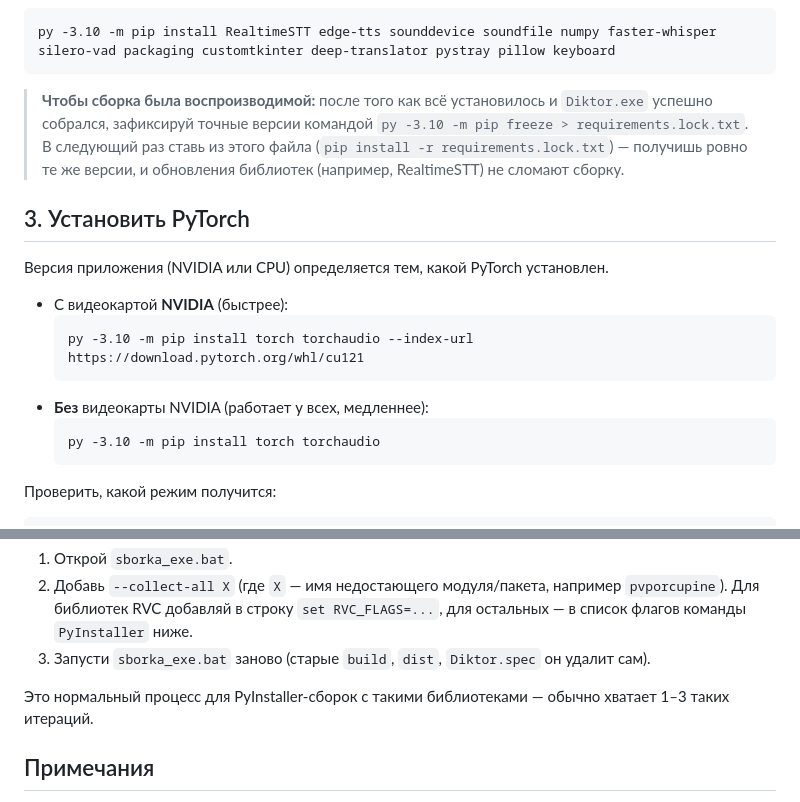
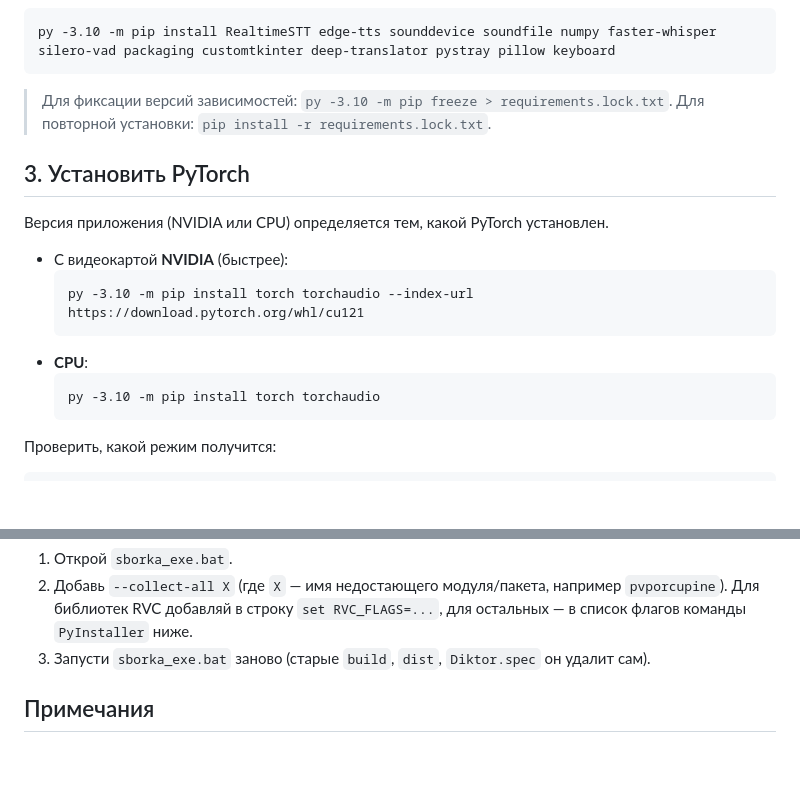
Before and after one commit to yotsug8/dictor-voice, a Markdown page: BUILD.md, 2 parts joined by grey strips. Rendered like a GitHub page; blank space fills up the shorter version.

Commit message:
Сократить пояснения в инструкции сборки

````diff
--- a/BUILD.md
+++ b/BUILD.md
@@ -25,11 +25,8 @@ py -3.10 -m pip install -r requirements.txt
 py -3.10 -m pip install RealtimeSTT edge-tts sounddevice soundfile numpy faster-whisper silero-vad packaging customtkinter deep-translator pystray pillow keyboard
 ```
 
-> **Чтобы сборка была воспроизводимой:** после того как всё установилось и `Diktor.exe`
-> успешно собрался, зафиксируй точные версии командой
-> `py -3.10 -m pip freeze > requirements.lock.txt`. В следующий раз ставь из этого
-> файла (`pip install -r requirements.lock.txt`) — получишь ровно те же версии, и
-> обновления библиотек (например, RealtimeSTT) не сломают сборку.
+> Для фиксации версий зависимостей: `py -3.10 -m pip freeze > requirements.lock.txt`.
+> Для повторной установки: `pip install -r requirements.lock.txt`.
 
 ## 3. Установить PyTorch
 
@@ -39,7 +36,7 @@ py -3.10 -m pip install RealtimeSTT edge-tts sounddevice soundfile numpy faster-
   ```bat
   py -3.10 -m pip install torch torchaudio --index-url https://download.pytorch.org/whl/cu121
   ```
-- **Без** видеокарты NVIDIA (работает у всех, медленнее):
+- **CPU**:
   ```bat
   py -3.10 -m pip install torch torchaudio
   ```
@@ -110,8 +107,6 @@ PyInstaller не всегда сам находит все скрытые зав
    для остальных — в список флагов команды `PyInstaller` ниже.
 3. Запусти `sborka_exe.bat` заново (старые `build`, `dist`, `Diktor.spec` он удалит сам).
 
-Это нормальный процесс для PyInstaller-сборок с такими библиотеками — обычно
-хватает 1–3 таких итераций.
 
 ## Примечания
 
````
